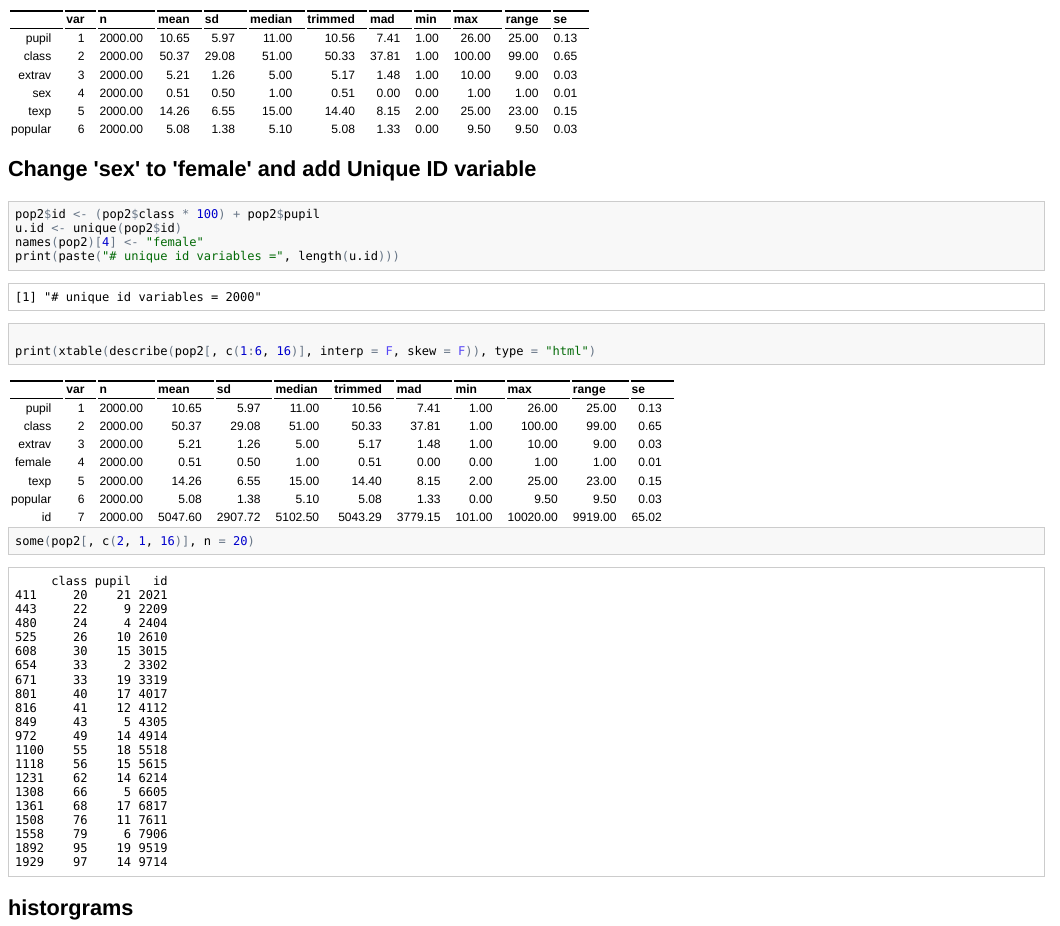
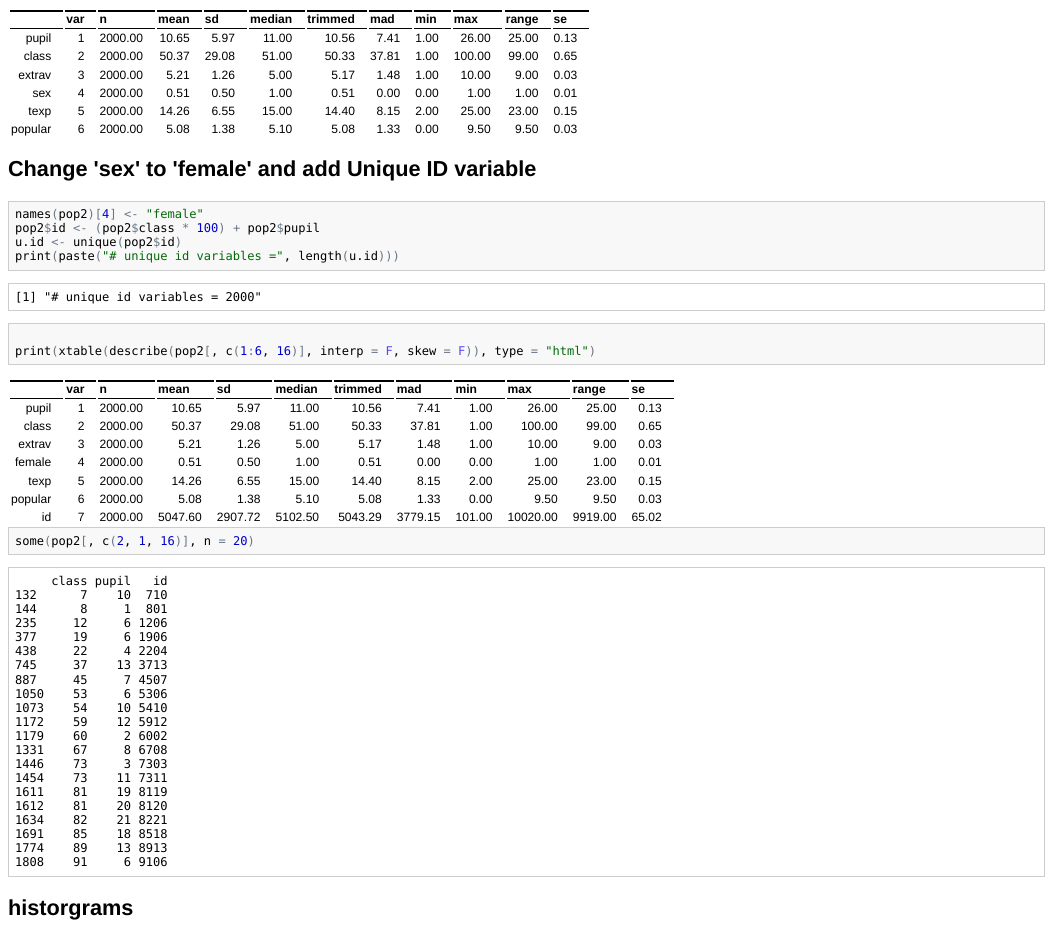
Before and after one commit to wmmurrah/MplusMultilevel, an R Markdown document (reports/md/mplus.ml.tutorial.Rmd): the page in a window 1100 px wide, from 530 px down. The pictures show the output file reports/md/mplus.ml.tutorial.html that the author committed with the source, opened offline.

Commit message:
modify tutorial

````diff
--- a/reports/md/mplus.ml.tutorial.Rmd
+++ b/reports/md/mplus.ml.tutorial.Rmd
@@ -22,9 +22,9 @@ print(xtable(describe(pop2[,1:6],interp=F,skew=F)),type="html")
 ## Change 'sex' to 'female' and add Unique ID variable
 
 ```{r add ID, comment=NA}
+names(pop2)[4] <- "female"
 pop2$id <-(pop2$class*100) + pop2$pupil
 u.id <- unique(pop2$id)
-names(pop2)[4] <- "female"
 print(paste("# unique id variables =",length(u.id)))
 ```
 
````
Also changed, not shown: reports/md/mplus.ml.tutorial.html, reports/md/mplus.ml.tutorial.md.
